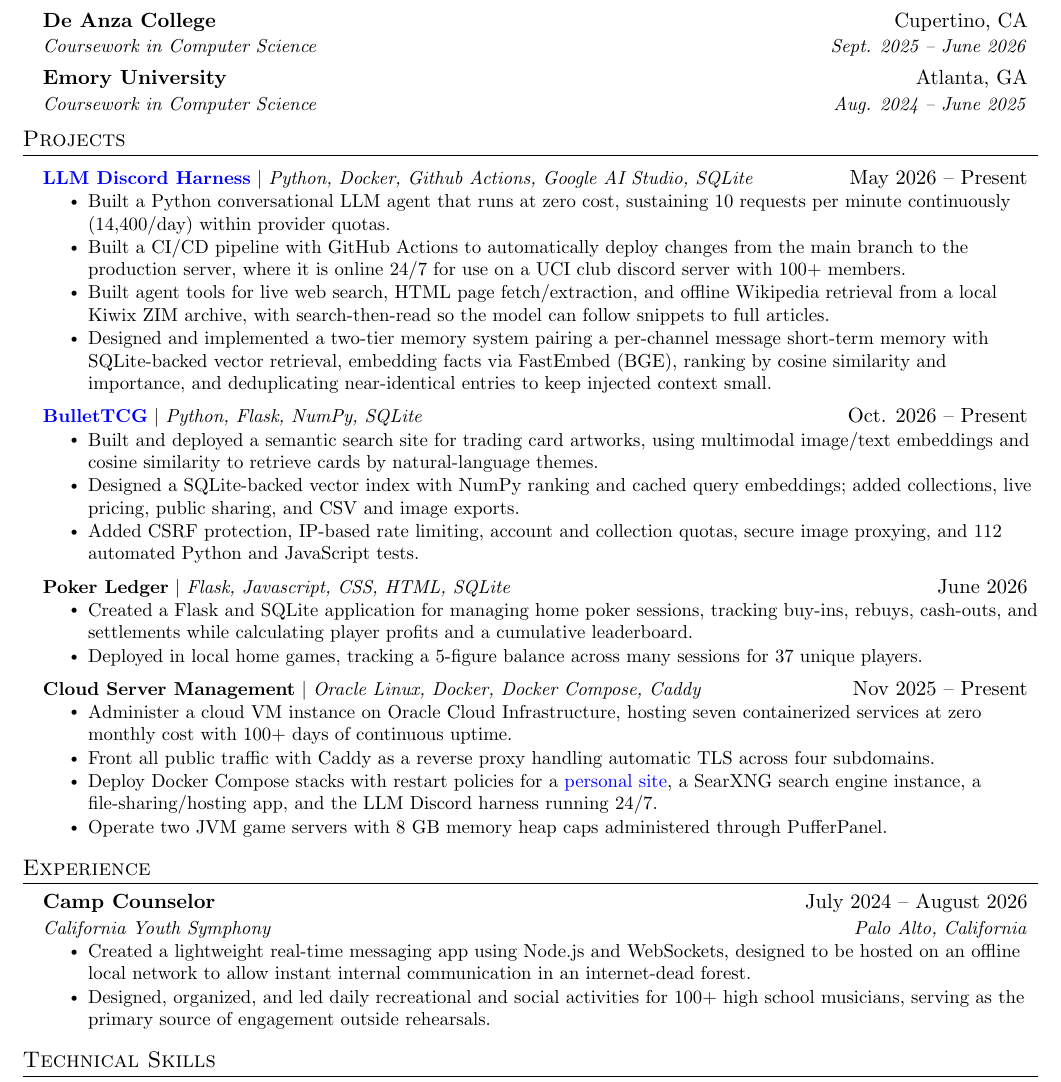
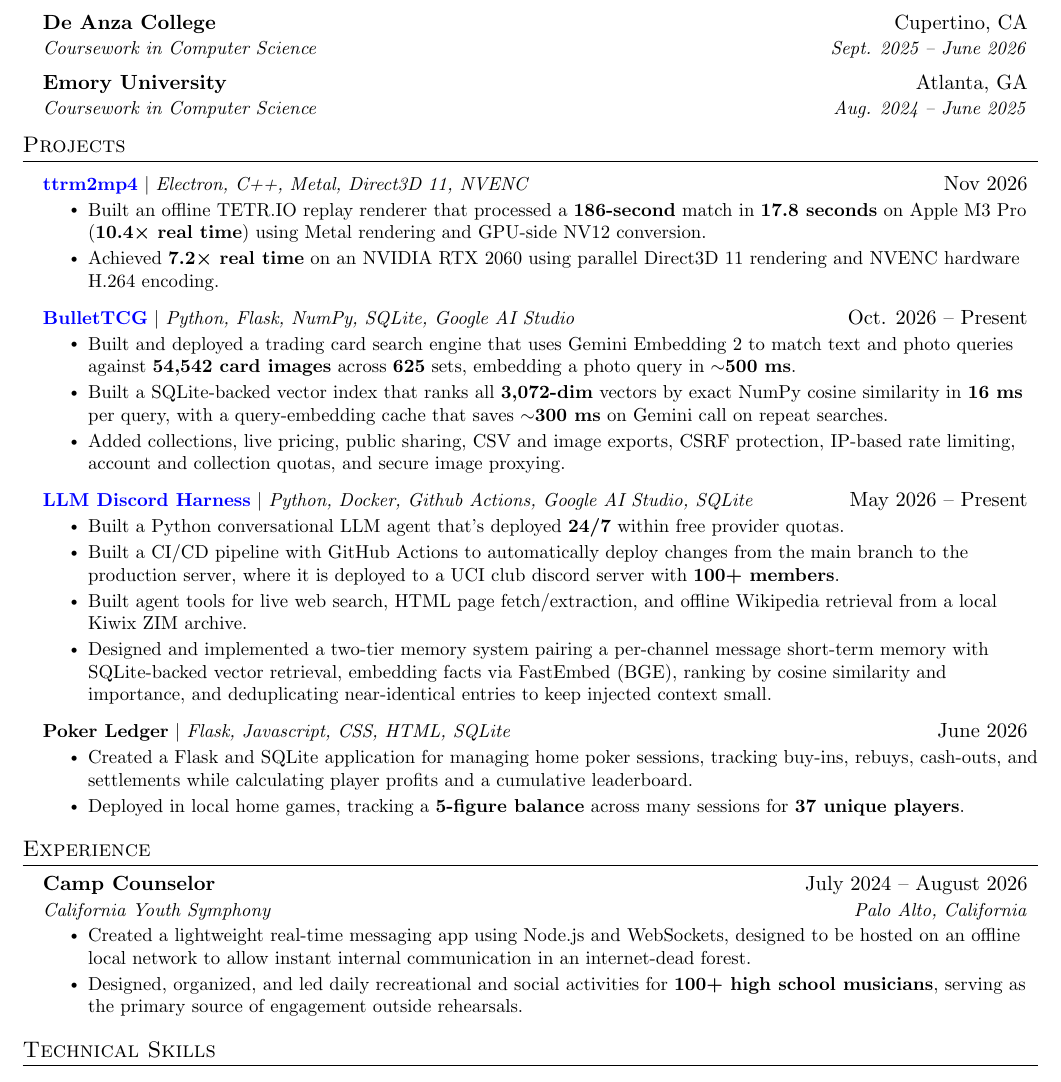
Before and after one commit to bulletpikachu/resume, a LaTeX document (main.tex): part of the page, cut so that both start at the same text. Compiled offline with pdfLaTeX.

Commit message:
new projects

```diff
--- a/main.tex
+++ b/main.tex
@@ -138,37 +138,35 @@
 %-----------PROJECTS-----------
 \section{Projects}
     \resumeSubHeadingListStart
+        \resumeProjectHeading
+          {\href{https://tu.bulletmaji.me/}{\textbf{ttrm2mp4}} $|$ \emph{Electron, C++, Metal, Direct3D 11, NVENC}}{Nov 2026}
+          \resumeItemListStart
+            \resumeItem{Built an offline TETR.IO replay renderer that processed a \textbf{186-second} match in \textbf{17.8 seconds} on Apple M3 Pro (\textbf{10.4× real time}) using Metal rendering and GPU-side NV12 conversion.}
+            \resumeItem{Achieved \textbf{7.2× real time} on an NVIDIA RTX 2060 using parallel Direct3D 11 rendering and NVENC hardware H.264 encoding.}
+          \resumeItemListEnd
+      \resumeProjectHeading
+          {\href{https://tcg.bulletmaji.me}{\textbf{BulletTCG}} $|$ \emph{Python, Flask, NumPy, SQLite, Google AI Studio}}
+          {Oct. 2026 -- Present}
+          \resumeItemListStart
+             \resumeItem{Built and deployed a trading card search engine that uses Gemini Embedding 2 to match text and photo queries against \textbf{54,542 card images} across \textbf{625} sets, embedding a photo query in \textbf{$\sim$500 ms}.}
+             \resumeItem{Built a SQLite-backed vector index that ranks all \textbf{3,072-dim} vectors by exact NumPy cosine similarity in \textbf{16 ms} per query, with a query-embedding cache that saves \textbf{$\sim$300 ms} on  Gemini call on repeat searches.}
+             \resumeItem{Added collections, live pricing, public sharing, CSV and image exports, CSRF protection, IP-based rate limiting, account and collection quotas, and secure image proxying.}
+          \resumeItemListEnd
       \resumeProjectHeading
           {\href{https://github.com/bulletpikachu/nabemono-public}{\textbf{LLM Discord Harness}} $|$ \emph{Python, Docker, Github Actions, Google AI Studio, SQLite}}{May 2026 -- Present}
           \resumeItemListStart
-            \resumeItem{Built a Python conversational LLM agent that runs at zero cost, sustaining 10 requests per minute continuously (14,400/day) within provider quotas.}
-            \resumeItem{Built a CI/CD pipeline with GitHub Actions to automatically deploy changes from the main branch to the production server, where it is online 24/7 for use on a UCI club discord server with 100+ members. }
-            \resumeItem{Built agent tools for live web search, HTML page fetch/extraction, and offline Wikipedia retrieval from a local Kiwix ZIM archive, with search-then-read so the model can follow snippets to full articles.}
+            \resumeItem{Built a Python conversational LLM agent that's deployed \textbf{24/7} within free provider quotas.}
+            \resumeItem{Built a CI/CD pipeline with GitHub Actions to automatically deploy changes from the main branch to the production server, where it is deployed to a UCI club discord server with \textbf{100+ members}. }
+            \resumeItem{Built agent tools for live web search, HTML page fetch/extraction, and offline Wikipedia retrieval from a local Kiwix ZIM archive.}
             \resumeItem{Designed and implemented a two-tier memory system pairing a per-channel message short-term memory with SQLite-backed vector retrieval, embedding facts via FastEmbed (BGE), ranking by cosine similarity and importance, and deduplicating near-identical entries to keep injected context small.}
-          \resumeItemListEnd
-      \resumeProjectHeading
-          {\href{https://tcg.bulletmaji.me}{\textbf{BulletTCG}} $|$ \emph{Python, Flask, NumPy, SQLite}}
-          {Oct. 2026 -- Present}
-          \resumeItemListStart
-             \resumeItem{Built and deployed a semantic search site for trading card artworks, using multimodal image/text embeddings and cosine similarity to retrieve cards by natural-language themes.}
-             \resumeItem{Designed a SQLite-backed vector index with NumPy ranking and cached query embeddings; added collections, live pricing, public sharing, and CSV and image exports.}
-             \resumeItem{Added CSRF protection, IP-based rate limiting, account and collection quotas, secure image proxying, and 112 automated Python and JavaScript tests.}
           \resumeItemListEnd
       \resumeProjectHeading
            {\textbf{Poker Ledger} $|$ \emph{Flask, Javascript, CSS, HTML, SQLite}}
            {June 2026}
            \resumeItemListStart
              \resumeItem{Created a Flask and SQLite application for managing home poker sessions, tracking buy-ins, rebuys, cash-outs, and settlements while calculating player profits and a cumulative leaderboard.}
-             \resumeItem{Deployed in local home games, tracking a 5-figure balance across many sessions for 37 unique players.}
+             \resumeItem{Deployed in local home games, tracking a \textbf{5-figure balance} across many sessions for \textbf{37 unique players}.}
            \resumeItemListEnd
-      \resumeProjectHeading
-          {\textbf{Cloud Server Management} $|$ \emph{Oracle Linux, Docker, Docker Compose, Caddy}}{Nov 2025 -- Present}
-          \resumeItemListStart
-            \resumeItem{Administer a cloud VM instance on Oracle Cloud Infrastructure, hosting seven containerized services at zero monthly cost with 100+ days of continuous uptime.}
-            \resumeItem{Front all public traffic with Caddy as a reverse proxy handling automatic TLS across four subdomains.}
-            \resumeItem{Deploy Docker Compose stacks with restart policies for a \href{https://bulletmaji.me}{personal site}, a SearXNG search engine instance, a file-sharing/hosting app, and the LLM Discord harness running 24/7.}
-            \resumeItem{Operate two JVM game servers with 8 GB memory heap caps administered through PufferPanel.}
-          \resumeItemListEnd
     \resumeSubHeadingListEnd
 
 %-----------EXPERIENCE-----------
@@ -180,7 +178,7 @@
       {California Youth Symphony}{Palo Alto, California}
       \resumeItemListStart
         \resumeItem{Created a lightweight real-time messaging app using Node.js and WebSockets, designed to be hosted on an offline local network to allow instant internal communication in an internet-dead forest.}
-        \resumeItem{Designed, organized, and led daily recreational and social activities for 100+ high school musicians, serving as the primary source of engagement outside rehearsals.}
+        \resumeItem{Designed, organized, and led daily recreational and social activities for \textbf{100+ high school musicians}, serving as the primary source of engagement outside rehearsals.}
       \resumeItemListEnd
   \resumeSubHeadingListEnd
 
```
Also changed, not shown: main.pdf, 3 other files.
